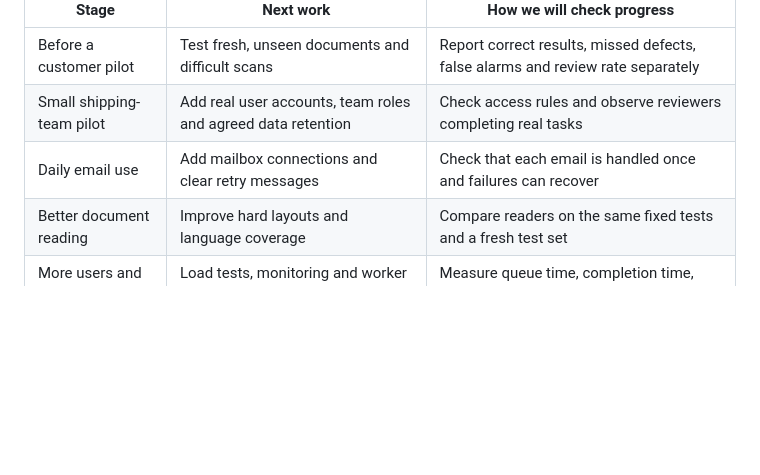
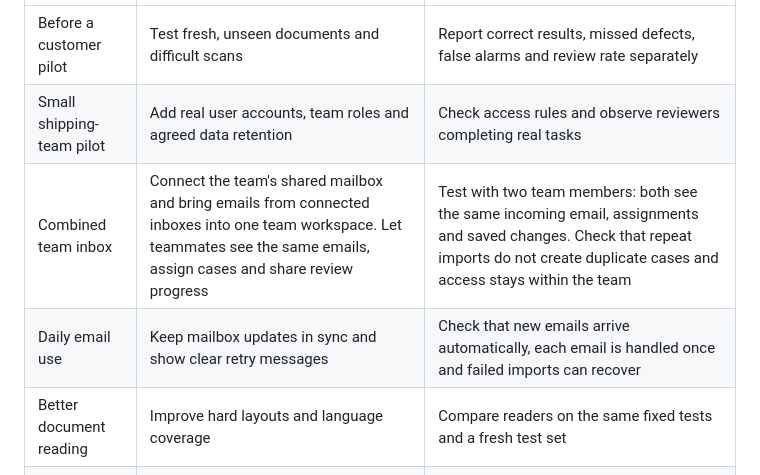
Before and after one commit to Morris-Zin/Averis-Hackathon, a Markdown page: PROJECT.md, the part around the change. Drawn GitHub-style; blank space fills up the shorter version.

Commit message:
Add combined team inbox to project roadmap

```diff
--- a/PROJECT.md
+++ b/PROJECT.md
@@ -305,7 +305,8 @@ These are planned steps, not completed features.
 | --- | --- | --- |
 | Before a customer pilot | Test fresh, unseen documents and difficult scans | Report correct results, missed defects, false alarms and review rate separately |
 | Small shipping-team pilot | Add real user accounts, team roles and agreed data retention | Check access rules and observe reviewers completing real tasks |
-| Daily email use | Add mailbox connections and clear retry messages | Check that each email is handled once and failures can recover |
+| Combined team inbox | Connect the team's shared mailbox and bring emails from connected inboxes into one team workspace. Let teammates see the same emails, assign cases and share review progress | Test with two team members: both see the same incoming email, assignments and saved changes. Check that repeat imports do not create duplicate cases and access stays within the team |
+| Daily email use | Keep mailbox updates in sync and show clear retry messages | Check that new emails arrive automatically, each email is handled once and failed imports can recover |
 | Better document reading | Improve hard layouts and language coverage | Compare readers on the same fixed tests and a fresh test set |
 | More users and jobs | Load tests, monitoring and worker capacity planning | Measure queue time, completion time, failure rate and cost per email |
 | Product value | Measure manual work before and after the pilot | Track review time, corrections and missed issues with the shipping team |
```
